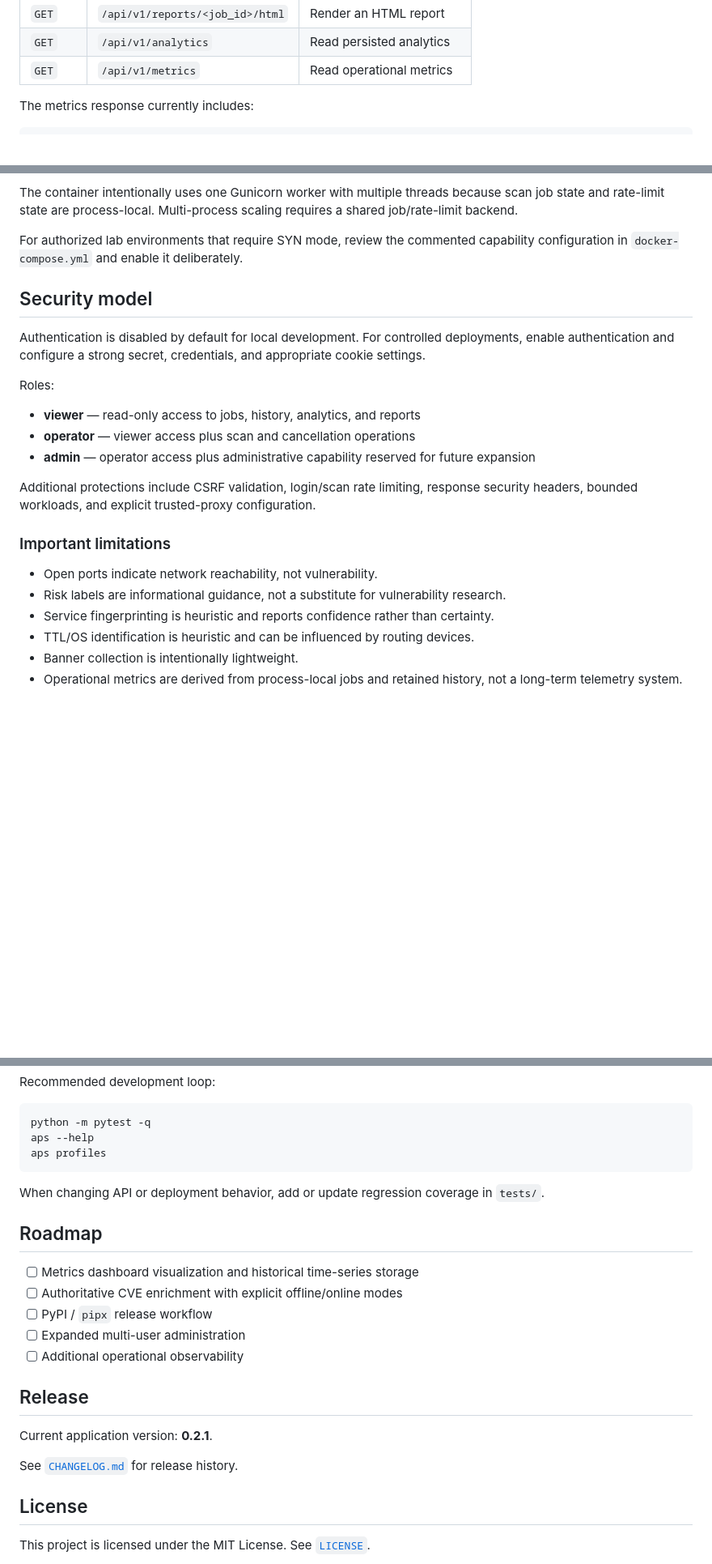
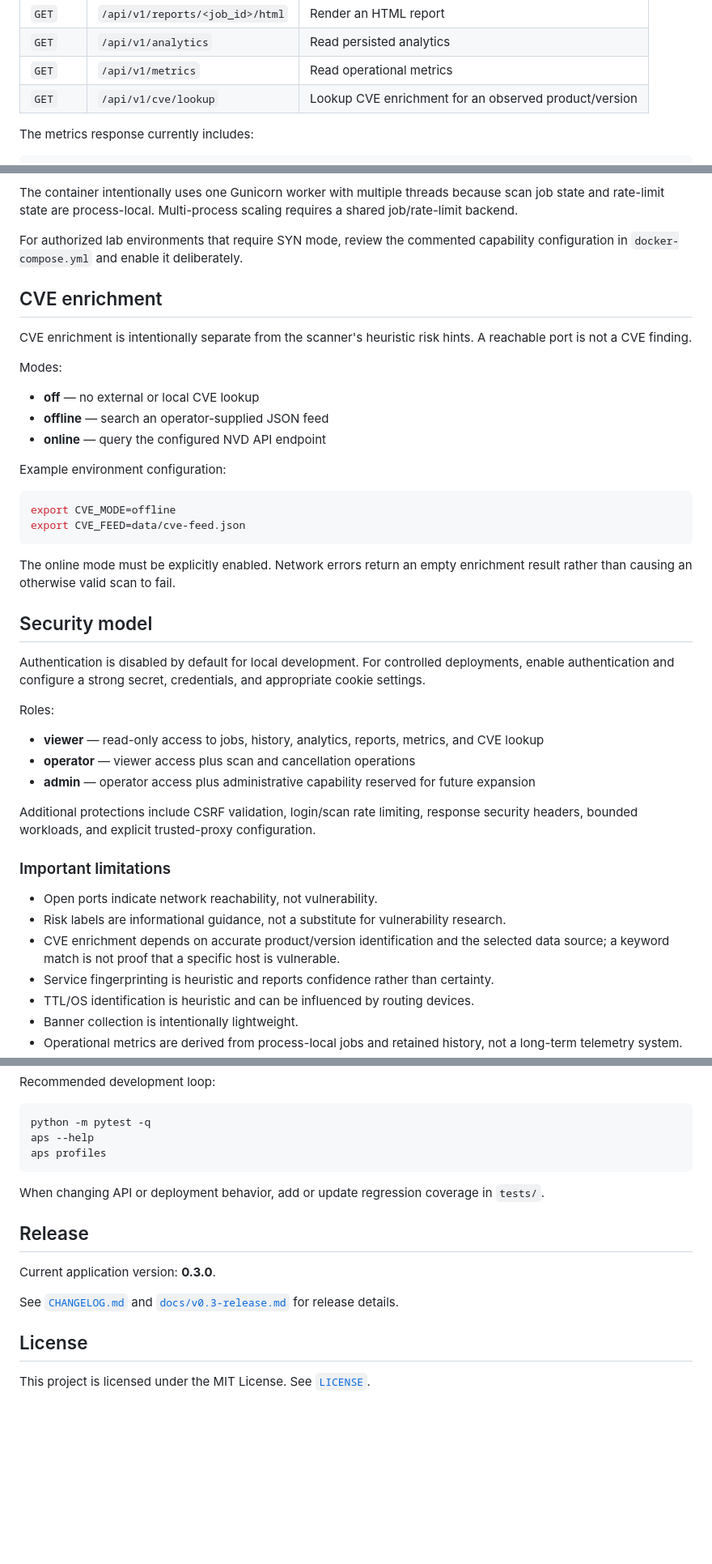
Before and after one commit to hack2ai/advanced-port-scanner, a Markdown page: README.md, 3 parts joined by grey strips. Shown at 81% size. Drawn GitHub-style; blank space fills up the shorter version.

Commit message:
docs: align README with v0.3.0

````diff
--- a/README.md
+++ b/README.md
@@ -273,6 +285,7 @@ The preferred machine-readable interface is `/api/v1`.
 | `GET` | `/api/v1/reports/<job_id>/html` | Render an HTML report |
 | `GET` | `/api/v1/analytics` | Read persisted analytics |
 | `GET` | `/api/v1/metrics` | Read operational metrics |
+| `GET` | `/api/v1/cve/lookup` | Lookup CVE enrichment for an observed product/version |
 
 The metrics response currently includes:
 
@@ -370,13 +395,32 @@ The container intentionally uses one Gunicorn worker with multiple threads becau
 
 For authorized lab environments that require SYN mode, review the commented capability configuration in `docker-compose.yml` and enable it deliberately.
 
+## CVE enrichment
+
+CVE enrichment is intentionally separate from the scanner's heuristic risk hints. A reachable port is not a CVE finding.
+
+Modes:
+
+- **off** — no external or local CVE lookup
+- **offline** — search an operator-supplied JSON feed
+- **online** — query the configured NVD API endpoint
+
+Example environment configuration:
+
+```bash
+export CVE_MODE=offline
+export CVE_FEED=data/cve-feed.json
+```
+
+The online mode must be explicitly enabled. Network errors return an empty enrichment result rather than causing an otherwise valid scan to fail.
+
 ## Security model
 
 Authentication is disabled by default for local development. For controlled deployments, enable authentication and configure a strong secret, credentials, and appropriate cookie settings.
 
 Roles:
 
-- **viewer** — read-only access to jobs, history, analytics, and reports
+- **viewer** — read-only access to jobs, history, analytics, reports, metrics, and CVE lookup
 - **operator** — viewer access plus scan and cancellation operations
 - **admin** — operator access plus administrative capability reserved for future expansion
 
@@ -386,6 +430,7 @@ Additional protections include CSRF validation, login/scan rate limiting, respon
 
 - Open ports indicate network reachability, not vulnerability.
 - Risk labels are informational guidance, not a substitute for vulnerability research.
+- CVE enrichment depends on accurate product/version identification and the selected data source; a keyword match is not proof that a specific host is vulnerable.
 - Service fingerprinting is heuristic and reports confidence rather than certainty.
 - TTL/OS identification is heuristic and can be influenced by routing devices.
 - Banner collection is intentionally lightweight.
@@ -428,19 +473,11 @@ aps profiles
 
 When changing API or deployment behavior, add or update regression coverage in `tests/`.
 
-## Roadmap
-
-- [ ] Metrics dashboard visualization and historical time-series storage
-- [ ] Authoritative CVE enrichment with explicit offline/online modes
-- [ ] PyPI / `pipx` release workflow
-- [ ] Expanded multi-user administration
-- [ ] Additional operational observability
-
 ## Release
 
-Current application version: **0.2.1**.
+Current application version: **0.3.0**.
 
-See [`CHANGELOG.md`](CHANGELOG.md) for release history.
+See [`CHANGELOG.md`](CHANGELOG.md) and [`docs/v0.3-release.md`](docs/v0.3-release.md) for release details.
 
 ## License
 
````
Also changed, not shown: other parts of README.md (+33 -9 lines).
